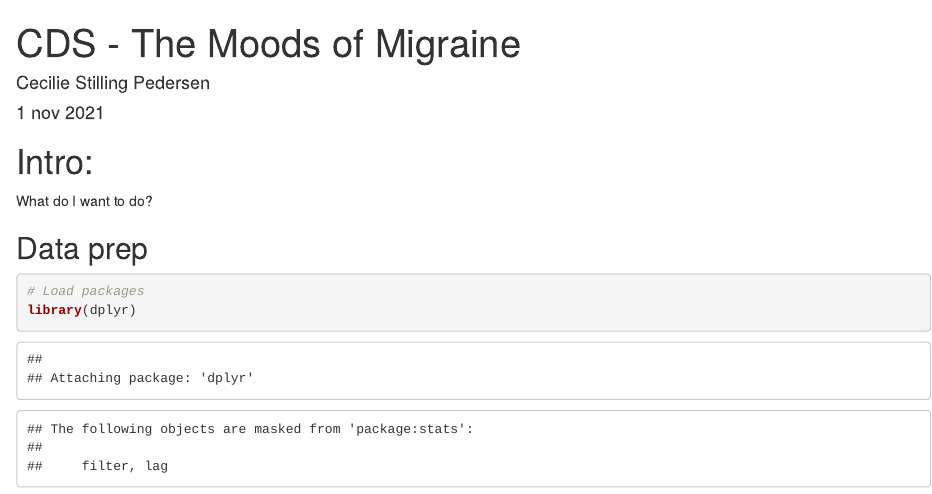
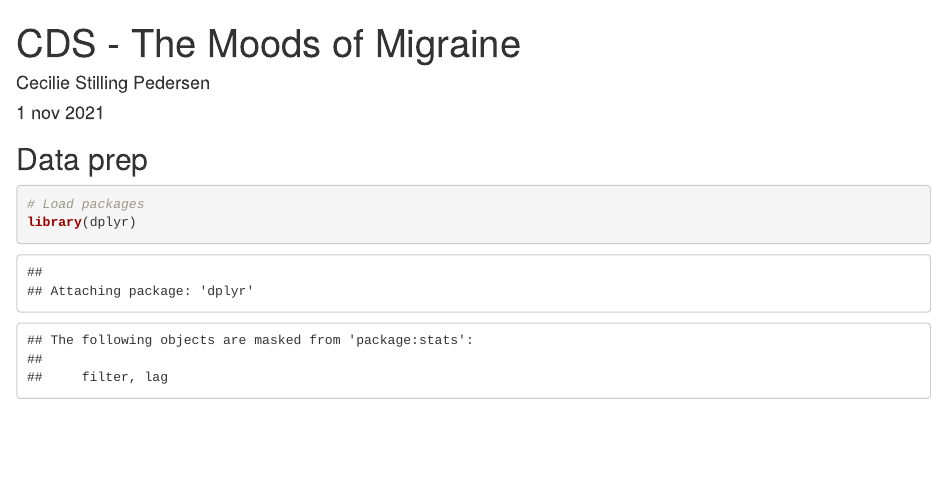
Before and after one commit to Digital-Methods-HASS/au580204_stilling_cecilie, an R Markdown document (Final Project/CDS_final_project.Rmd): the page in a window 1100 px wide, from its top. Rendered offline with R 4.5, knitr and Pandoc, with nearby package versions; some code elsewhere in the file could not run offline.

Commit message:
Update CDS_final_project.Rmd

```diff
--- a/Final Project/CDS_final_project.Rmd
+++ b/Final Project/CDS_final_project.Rmd
@@ -4,10 +4,6 @@ author: "Cecilie Stilling Pedersen"
 date: "1 nov 2021"
 output: html_document
 ---
-
-# Intro:
-What do I want to do?
-
 
 ## Data prep
 
```
